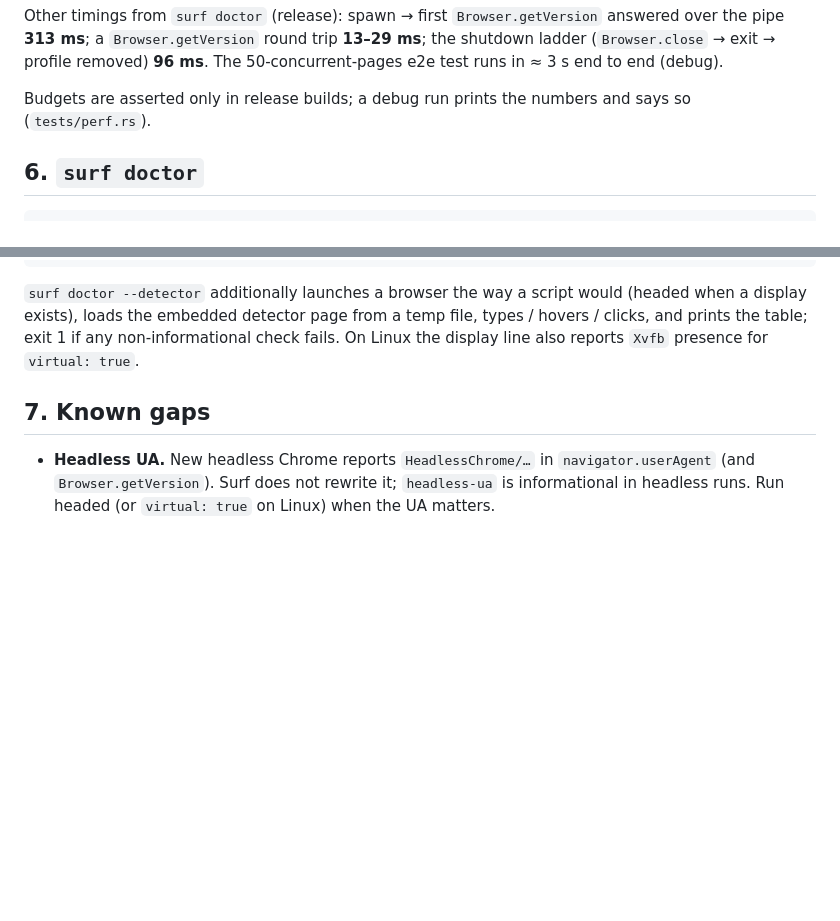
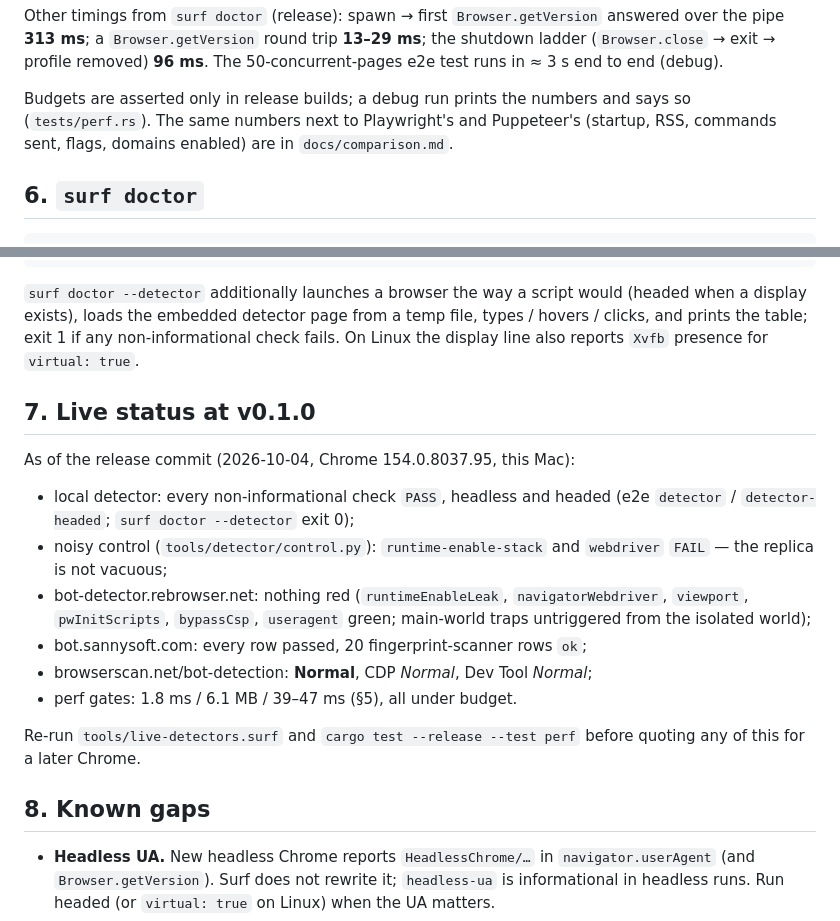
Before and after one commit to heretic-tech/surf, a Markdown page: docs/quiet-cdp.md, 2 parts joined by grey strips. GitHub-like rendering; blank space fills up the shorter version.

Commit message:
docs: comparison with Playwright, Puppeteer, chromedp, chromiumoxide — measured startup, RSS, commands, flags, domains; quiet-cdp live status at v0.1.0

```diff
--- a/docs/quiet-cdp.md
+++ b/docs/quiet-cdp.md
@@ -212,7 +212,9 @@ profile removed) **96 ms**. The 50-concurrent-pages e2e test runs in
 ≈ 3 s end to end (debug).
 
 Budgets are asserted only in release builds; a debug run prints the
-numbers and says so (`tests/perf.rs`).
+numbers and says so (`tests/perf.rs`). The same numbers next to
+Playwright's and Puppeteer's (startup, RSS, commands sent, flags, domains
+enabled) are in `docs/comparison.md`.
 
 ## 6. `surf doctor`
 
@@ -237,7 +239,27 @@ from a temp file, types / hovers / clicks, and prints the table; exit 1 if
 any non-informational check fails. On Linux the display line also reports
 `Xvfb` presence for `virtual: true`.
 
-## 7. Known gaps
+## 7. Live status at v0.1.0
+
+As of the release commit (2026-10-04, Chrome 154.0.8037.95, this Mac):
+
+* local detector: every non-informational check `PASS`, headless and
+  headed (e2e `detector` / `detector-headed`; `surf doctor --detector`
+  exit 0);
+* noisy control (`tools/detector/control.py`): `runtime-enable-stack` and
+  `webdriver` `FAIL` — the replica is not vacuous;
+* bot-detector.rebrowser.net: nothing red (`runtimeEnableLeak`,
+  `navigatorWebdriver`, `viewport`, `pwInitScripts`, `bypassCsp`,
+  `useragent` green; main-world traps untriggered from the isolated world);
+* bot.sannysoft.com: every row passed, 20 fingerprint-scanner rows `ok`;
+* browserscan.net/bot-detection: **Normal**, CDP *Normal*, Dev Tool
+  *Normal*;
+* perf gates: 1.8 ms / 6.1 MB / 39–47 ms (§5), all under budget.
+
+Re-run `tools/live-detectors.surf` and `cargo test --release --test perf`
+before quoting any of this for a later Chrome.
+
+## 8. Known gaps
 
 * **Headless UA.** New headless Chrome reports `HeadlessChrome/…` in
   `navigator.userAgent` (and `Browser.getVersion`). Surf does not rewrite
```
Also changed, not shown: docs/comparison.md (added, +209 -0 lines).
